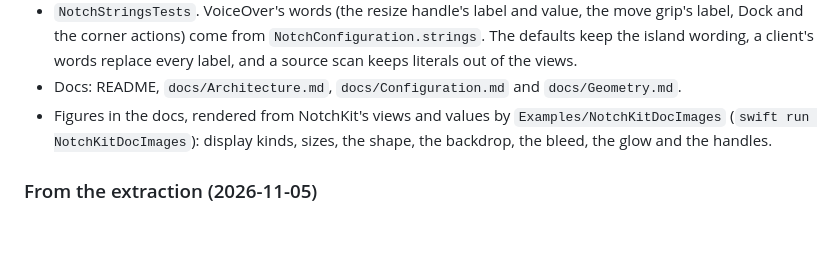
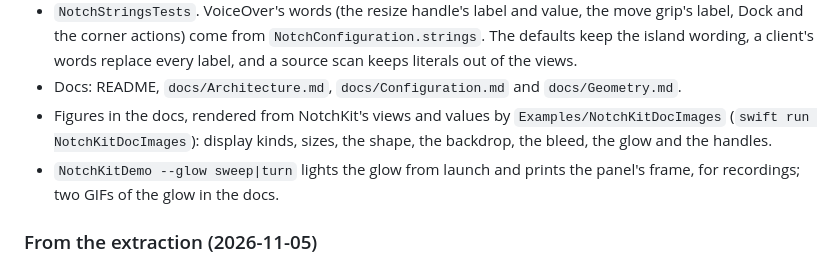
Before and after one commit to neelrocketbots/notchkit, a Markdown page: CHANGELOG.md, the part around the change. Rendered like a GitHub page; blank space fills up the shorter version.

```diff
--- a/CHANGELOG.md
+++ b/CHANGELOG.md
@@ -16,6 +16,7 @@ All notable changes to NotchKit. The format follows [Keep a Changelog](https://k
 - `NotchStringsTests`. VoiceOver's words (the resize handle's label and value, the move grip's label, Dock and the corner actions) come from `NotchConfiguration.strings`. The defaults keep the island wording, a client's words replace every label, and a source scan keeps literals out of the views.
 - Docs: README, `docs/Architecture.md`, `docs/Configuration.md` and `docs/Geometry.md`.
 - Figures in the docs, rendered from NotchKit's views and values by `Examples/NotchKitDocImages` (`swift run NotchKitDocImages`): display kinds, sizes, the shape, the backdrop, the bleed, the glow and the handles.
+- `NotchKitDemo --glow sweep|turn` lights the glow from launch and prints the panel's frame, for recordings; two GIFs of the glow in the docs.
 
 ### From the extraction (2026-11-05)
 - **Displays.** `Notch`, `NotchDisplay`, `NotchVisibleInsets`, `NotchDisplayKind.classify` and `NotchScreens.displays(measured:)`.
```
Also changed, not shown: README.md (+4 -0 lines), docs/Geometry.md (+2 -0 lines), docs/images/demo-sweep.gif (added), docs/images/demo-turn.gif (added), 1 other file.
